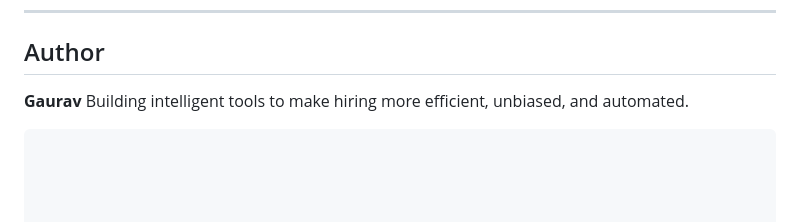
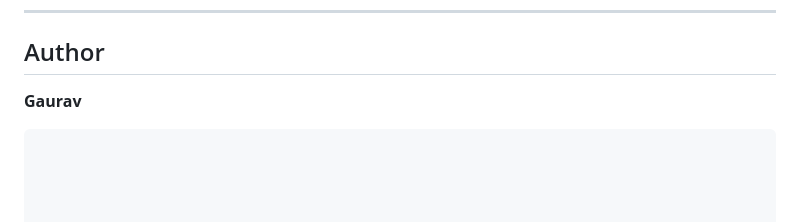
Before and after one commit to Gaurav9693089415/HiringAgent-AI---A-crew-of-AI-agents-hiring-smarter-, a Markdown page: README.md, the part around the change. Rendered like a GitHub page.

````diff
--- a/README.md
+++ b/README.md
@@ -176,6 +176,6 @@ This project is licensed under the MIT License — see the [LICENSE](LICENSE) fi
 ##  Author
 
 **Gaurav**
-Building intelligent tools to make hiring more efficient, unbiased, and automated.
+
 
 ```
````
